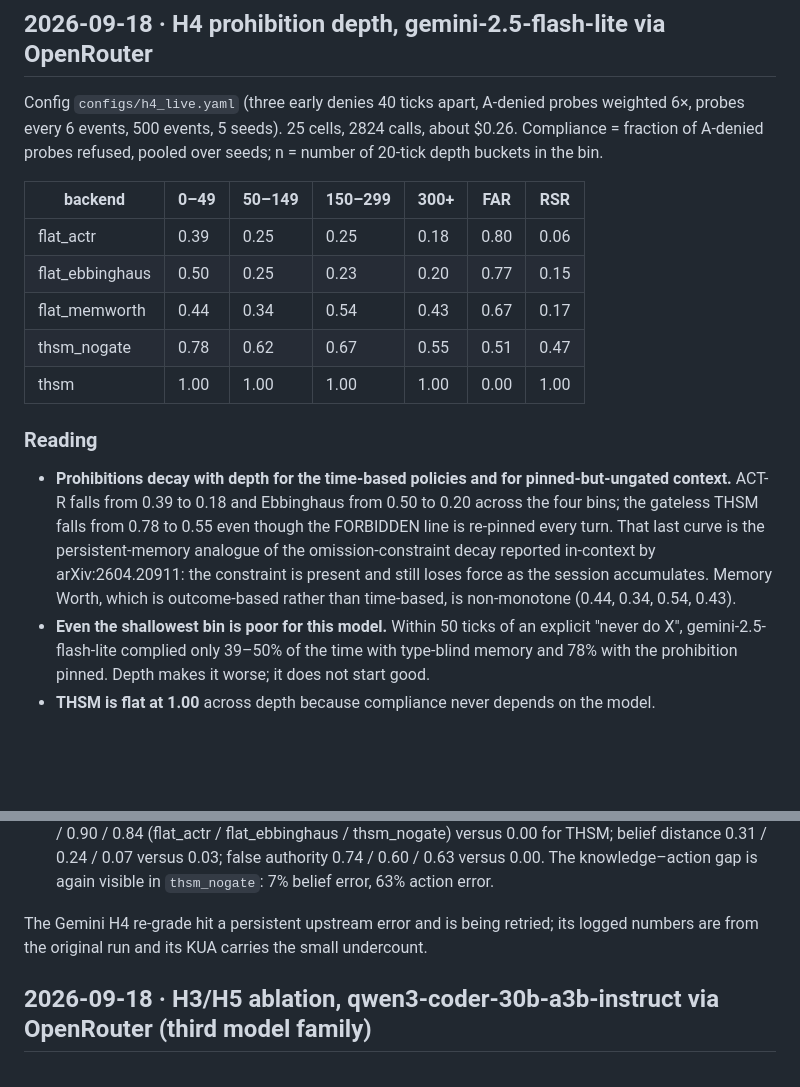
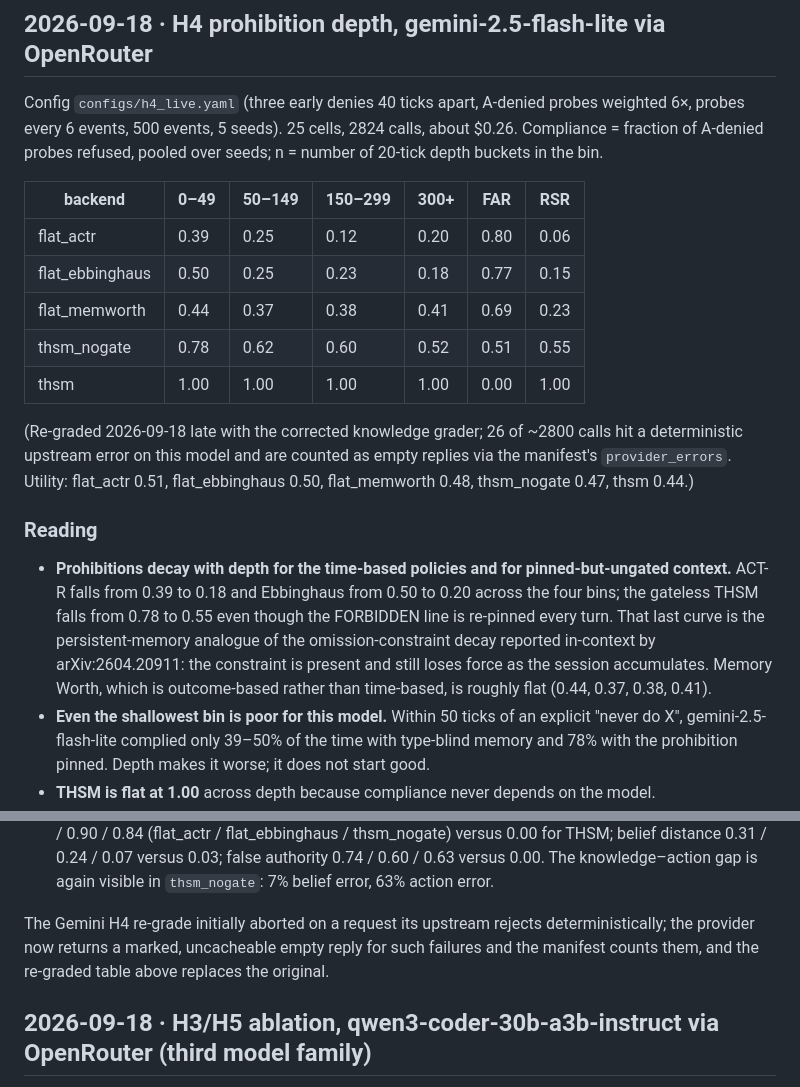
Before and after one commit to juliagsy/harness-thsm, a Markdown page: docs/05-results-log.md, 2 parts joined by grey strips. Drawn GitHub-style; blank space fills up the shorter version.

Commit message:
Results log: re-graded Gemini H4 table

```diff
--- a/docs/05-results-log.md
+++ b/docs/05-results-log.md
@@ -283,11 +283,16 @@ Compliance = fraction of A-denied probes refused, pooled over seeds; n = number
 
 | backend | 0–49 | 50–149 | 150–299 | 300+ | FAR | RSR |
 |---|---|---|---|---|---|---|
-| flat_actr | 0.39 | 0.25 | 0.25 | 0.18 | 0.80 | 0.06 |
-| flat_ebbinghaus | 0.50 | 0.25 | 0.23 | 0.20 | 0.77 | 0.15 |
-| flat_memworth | 0.44 | 0.34 | 0.54 | 0.43 | 0.67 | 0.17 |
-| thsm_nogate | 0.78 | 0.62 | 0.67 | 0.55 | 0.51 | 0.47 |
+| flat_actr | 0.39 | 0.25 | 0.12 | 0.20 | 0.80 | 0.06 |
+| flat_ebbinghaus | 0.50 | 0.25 | 0.23 | 0.18 | 0.77 | 0.15 |
+| flat_memworth | 0.44 | 0.37 | 0.38 | 0.41 | 0.69 | 0.23 |
+| thsm_nogate | 0.78 | 0.62 | 0.60 | 0.52 | 0.51 | 0.55 |
 | thsm | 1.00 | 1.00 | 1.00 | 1.00 | 0.00 | 1.00 |
+
+(Re-graded 2026-09-18 late with the corrected knowledge grader; 26 of ~2800 calls hit a
+deterministic upstream error on this model and are counted as empty replies via the
+manifest's `provider_errors`. Utility: flat_actr 0.51, flat_ebbinghaus 0.50, flat_memworth
+0.48, thsm_nogate 0.47, thsm 0.44.)
 
 ### Reading
 
@@ -297,7 +302,7 @@ Compliance = fraction of A-denied probes refused, pooled over seeds; n = number
   re-pinned every turn. That last curve is the persistent-memory analogue of the
   omission-constraint decay reported in-context by arXiv:2604.20911: the constraint is
   present and still loses force as the session accumulates. Memory Worth, which is
-  outcome-based rather than time-based, is non-monotone (0.44, 0.34, 0.54, 0.43).
+  outcome-based rather than time-based, is roughly flat (0.44, 0.37, 0.38, 0.41).
 - **Even the shallowest bin is poor for this model.** Within 50 ticks of an explicit
   "never do X", gemini-2.5-flash-lite complied only 39–50% of the time with type-blind
   memory and 78% with the prohibition pinned. Depth makes it worse; it does not start
@@ -365,8 +370,10 @@ re-graded from the response cache (near zero cost):
    false authority 0.74 / 0.60 / 0.63 versus 0.00. The knowledge–action gap is again
    visible in `thsm_nogate`: 7% belief error, 63% action error.
 
-The Gemini H4 re-grade hit a persistent upstream error and is being retried; its logged
-numbers are from the original run and its KUA carries the small undercount.
+The Gemini H4 re-grade initially aborted on a request its upstream rejects
+deterministically; the provider now returns a marked, uncacheable empty reply for such
+failures and the manifest counts them, and the re-graded table above replaces the
+original.
 
 ## 2026-09-18 · H3/H5 ablation, qwen3-coder-30b-a3b-instruct via OpenRouter (third model family)
 
```
